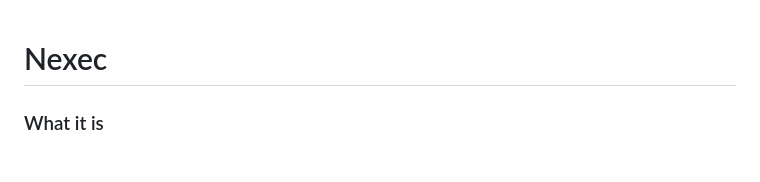
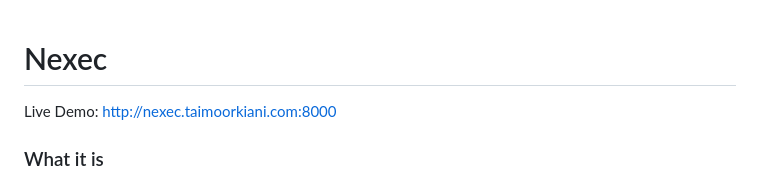
Before and after one commit to taimoor789/nexec, a Markdown page: README.md, the part around the change. Rendered like a GitHub page.

Commit message:
add live demo

```diff
--- a/README.md
+++ b/README.md
@@ -1,4 +1,6 @@
 # Nexec
+
+Live Demo: http://nexec.taimoorkiani.com:8000
 
 ### What it is
 
```
